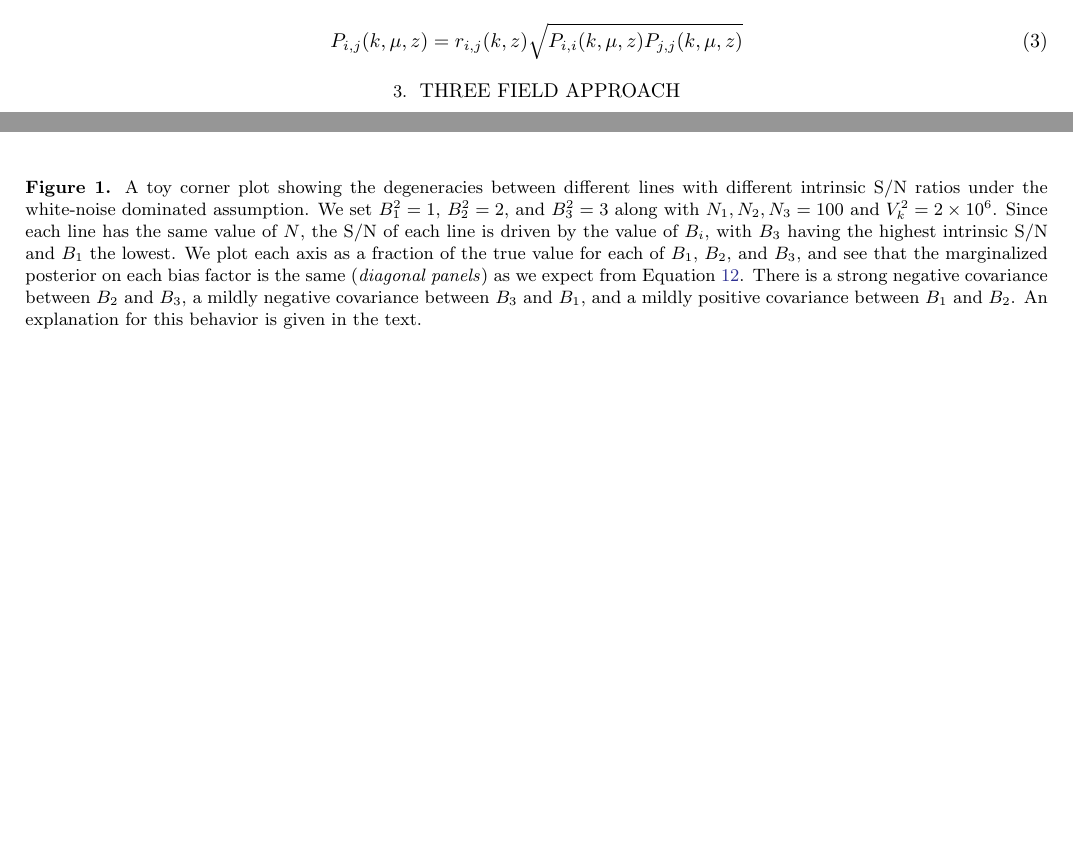
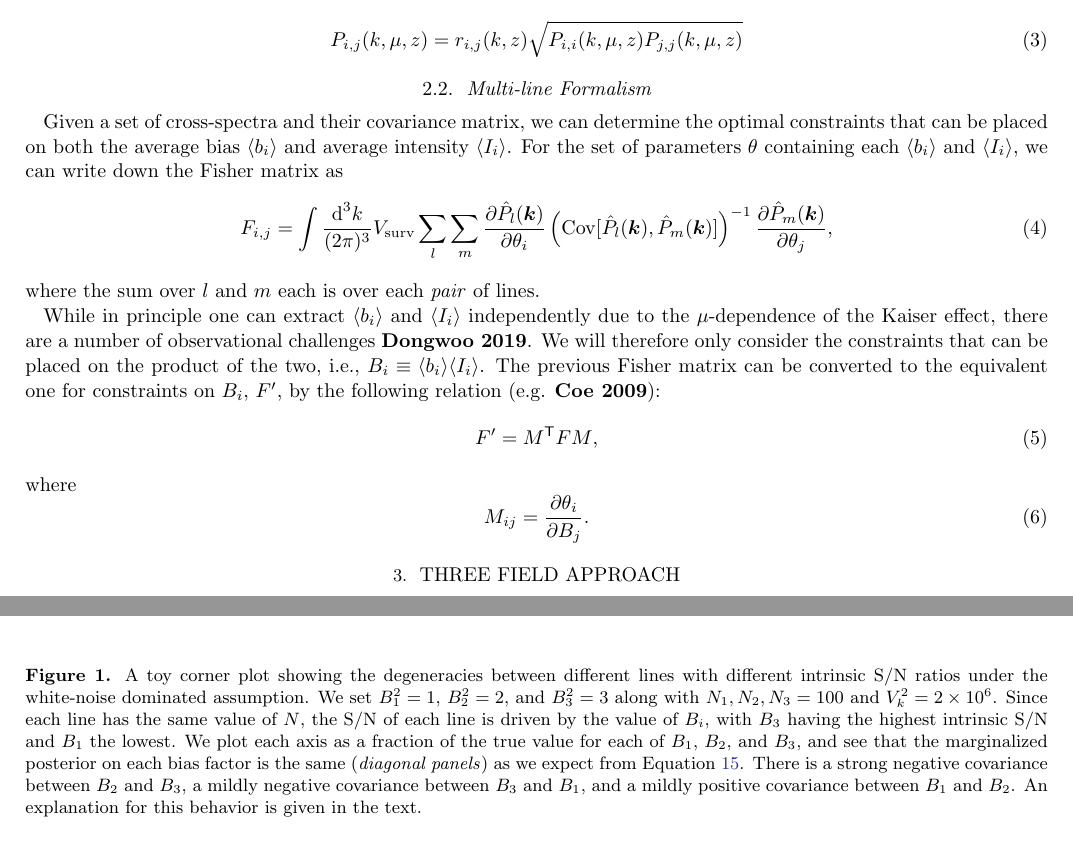
Before and after one commit to gusbeane/CO_eloping, a LaTeX paper (paper/ms.tex): two parts of pages 2 and 4 of 7, joined at a grey line, cut so that both start at the same text, the shorter picture padded with empty space. Compiled offline with pdfLaTeX.

Commit message:
Finish of multi-line formalism section

```diff
--- a/paper/ms.tex
+++ b/paper/ms.tex
@@ -50,6 +50,11 @@
 \newcommand{\Cov}[2]{\mathrm{Cov}[#1,#2]}
 \newcommand{\avg}[1]{\ensuremath{\langle #1 \rangle}}
 \newcommand{\SN}{\ensuremath{\text{S}/\text{N}}}
+
+\newcommand{\bi}{\ensuremath{\avg{b_i}}}
+\newcommand{\bj}{\ensuremath{\avg{b_j}}}
+\newcommand{\Ii}{\ensuremath{\avg{I_i}}}
+\newcommand{\Ij}{\ensuremath{\avg{I_j}}}
 
 \newcommand{\penn}{Department of Physics \& Astronomy, University of
 Pennsylvania, 209 South 33rd Street, Philadelphia, PA 19104, USA}
@@ -167,6 +172,37 @@ For the cross-spectrum between two lines $i$ and $j$, we assume that {\bf need
 to fix this with the shot noise component}
 \beq\label{eq:cross_spec}
 P_{i,j}(k, \mu, z) = r_{i,j}(k, z) \sqrt{P_{i,i}(k, \mu, z) P_{j,j}(k, \mu, z)}
+\eeq
+
+\subsection{Multi-line Formalism}\label{ssec:multi_line}
+Given a set of cross-spectra and their covariance matrix, we can determine the
+optimal constraints that can be placed on both the average bias $\avg{b_i}$
+and average intensity $\avg{I_i}$. For the set of parameters $\theta$
+containing each $\avg{b_i}$ and $\avg{I_i}$, we can write down the Fisher
+matrix as
+\beq\label{eq:fisher}
+F_{i,j} =
+\int \frac{\text{d}^3k}{(2\pi)^3} V_{\text{surv}}
+% \int \frac{\text{d}k\,k^2}{2\pi^2} V_{\text{surv}}
+\sum_{l} \sum_{m}
+\frac{\partial \hat{P}_{l}(\bm{k})}{\partial \theta_i}
+\left(\Cov{\hat{P}_{l}(\bm{k})}{\hat{P}_{m}(\bm{k})}\right)^{-1}
+\frac{\partial \hat{P}_{m}(\bm{k})}{\partial \theta_j}\text{,}
+\eeq
+where the sum over $l$ and $m$ each is over each \emph{pair} of lines.
+
+While in principle one can extract $\bi$ and $\Ii$ independently due to the
+$\mu$-dependence of the Kaiser effect, there are a number of observational
+challenges {\bf Dongwoo 2019}. We will therefore only consider the constraints
+that can be placed on the product of the two, i.e., $B_i \equiv \bi \Ii$. The
+previous Fisher matrix can be converted to the equivalent one for constraints
+on $B_i$, $F'$, by the following relation (e.g. {\bf Coe 2009}):
+\beq\label{eq:fisher_transform}
+F' = M^{\mathsf{T}} F M\text{,}
+\eeq
+where
+\beq\label{eq:trans_matrix}
+M_{ij} = \frac{\partial \theta_i}{\partial B_j}\text{.}
 \eeq
 
 \section{Three Field Approach}\label{sec:tf}
```
